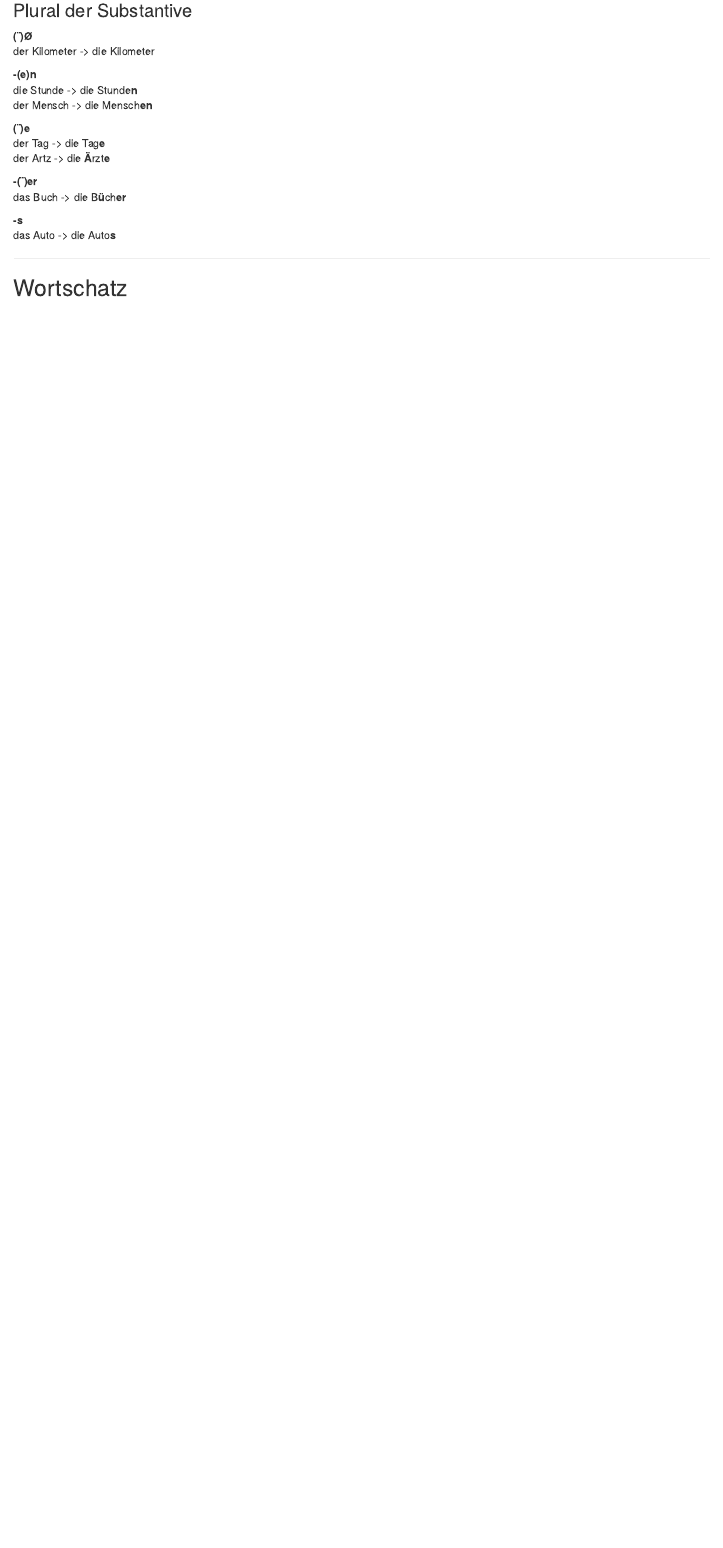
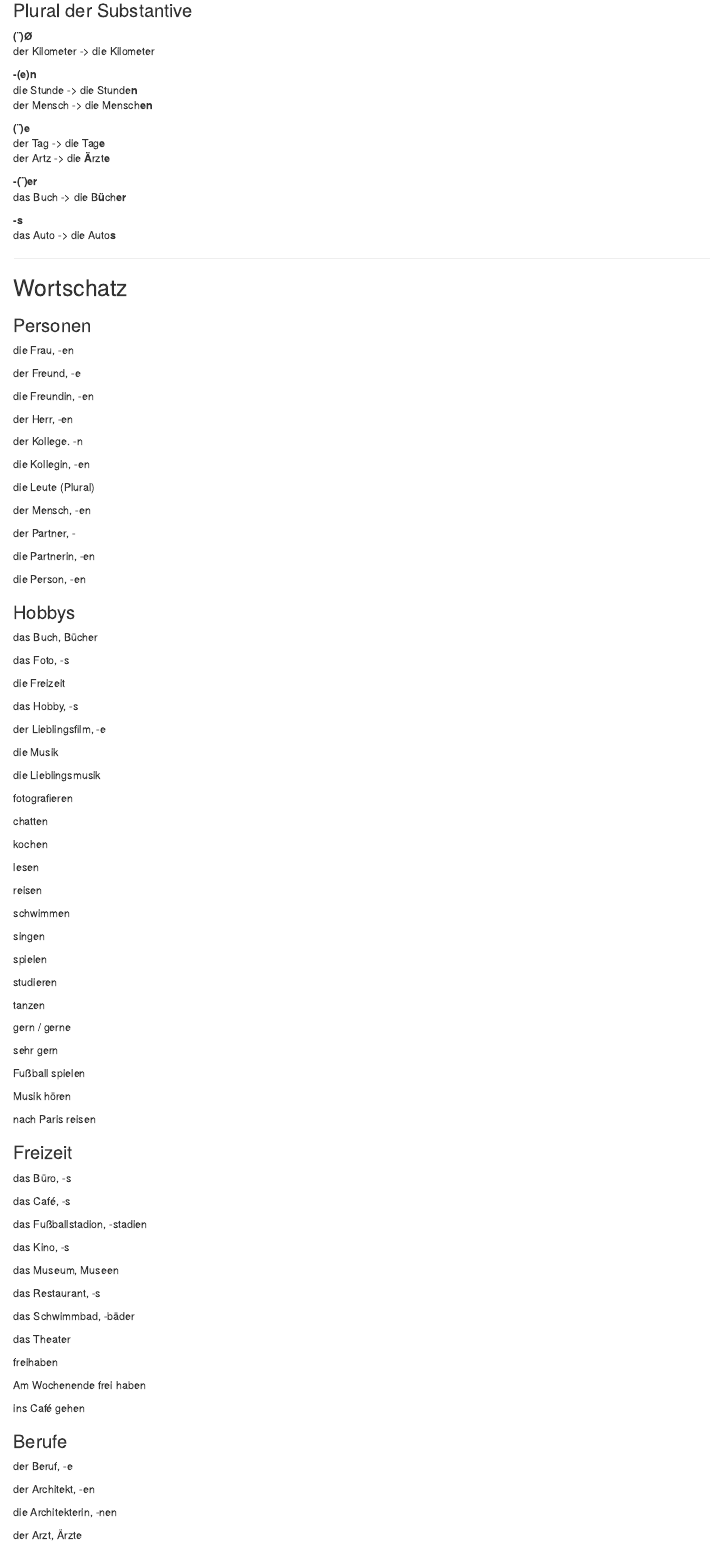
Before and after one commit to isaacMedina1/DaF-Buch, an R Markdown document (02-Hobbys-und-Berufe.rmd): the page in a window 1100 px wide, from 2420 px down. Rendered offline with R 4.5, knitr and Pandoc, with nearby package versions; drawn as R Markdown's standard HTML page in place of the format the file asks for.

Commit message:
commiting mods from mac

```diff
--- a/02-Hobbys-und-Berufe.rmd
+++ b/02-Hobbys-und-Berufe.rmd
@@ -177,3 +177,107 @@ das Auto -> die Auto**s**
 
 Wortschatz
 --
+
+### Personen
+
+die Frau, -en
+
+der Freund, -e
+
+die Freundin, -en
+
+der Herr, -en
+
+der Kollege. -n
+
+die Kollegin, -en
+
+die Leute (Plural)
+
+der Mensch, -en
+
+der Partner, -
+
+die Partnerin, -en
+
+die Person, -en
+
+### Hobbys
+
+das Buch, Bücher
+
+das Foto, -s
+
+die Freizeit
+
+das Hobby, -s
+
+der Lieblingsfilm, -e
+
+die Musik
+
+die Lieblingsmusik
+
+fotografieren
+
+chatten
+
+kochen
+
+lesen
+
+reisen
+
+schwimmen
+
+singen
+
+spielen
+
+studieren
+
+tanzen
+
+gern / gerne
+
+sehr gern
+
+Fußball spielen
+
+Musik hören
+
+nach Paris reisen
+
+### Freizeit
+
+das Büro, -s
+
+das Café, -s
+
+das Fußballstadion, -stadien
+
+das Kino, -s
+
+das Museum, Museen
+
+das Restaurant, -s
+
+das Schwimmbad, -bäder
+
+das Theater
+
+freihaben
+
+Am Wochenende frei haben
+
+ins Café gehen
+
+### Berufe
+
+der Beruf, -e
+
+der Architekt, -en
+
+die Architekterin, -nen
+
+der Arzt, Ärzte
@@ -179,0 +307,5 @@ Wortschatz
+der Taxifahren, -
+
+die Taxifahrerin, -nen
+
+der Techniker, -
@@ -179,0 +345,9 @@ Wortschatz
+### die Wochentage
+
+das Jahr, -e
+
+der Kalender, -
+
+die Stunde, -en
+
+der Tag, -e
@@ -179,0 +375 @@ Wortschatz
+### die Monatsnamen
@@ -179,0 +405,7 @@ Wortschatz
+der Frühling
+
+der Sommer
+
+der Herbst
+
+der Winter
```
Also changed, not shown: 02-Hobbys-und-Berufe.rmd (106 more changed lines), 4 other files.
